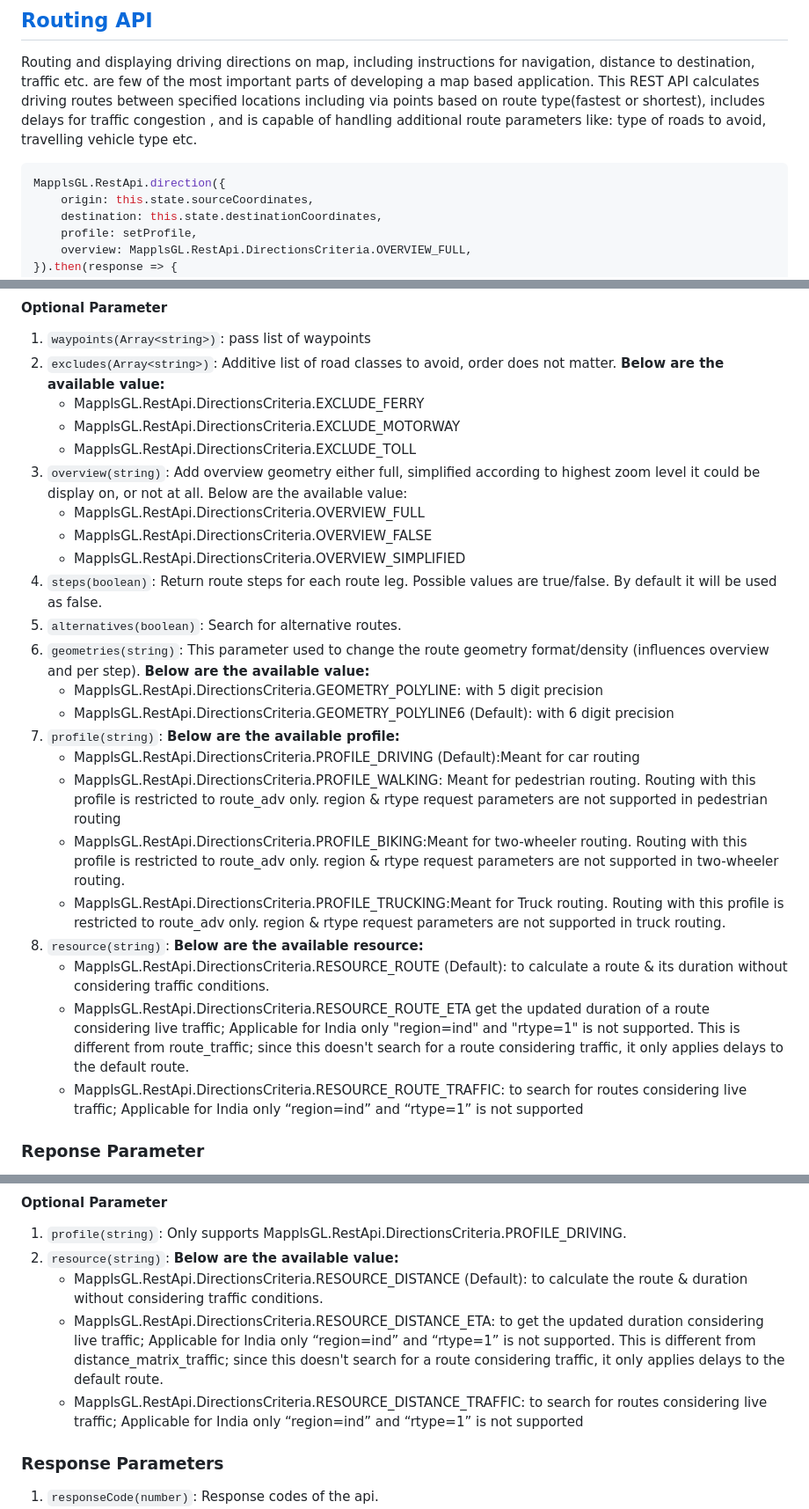
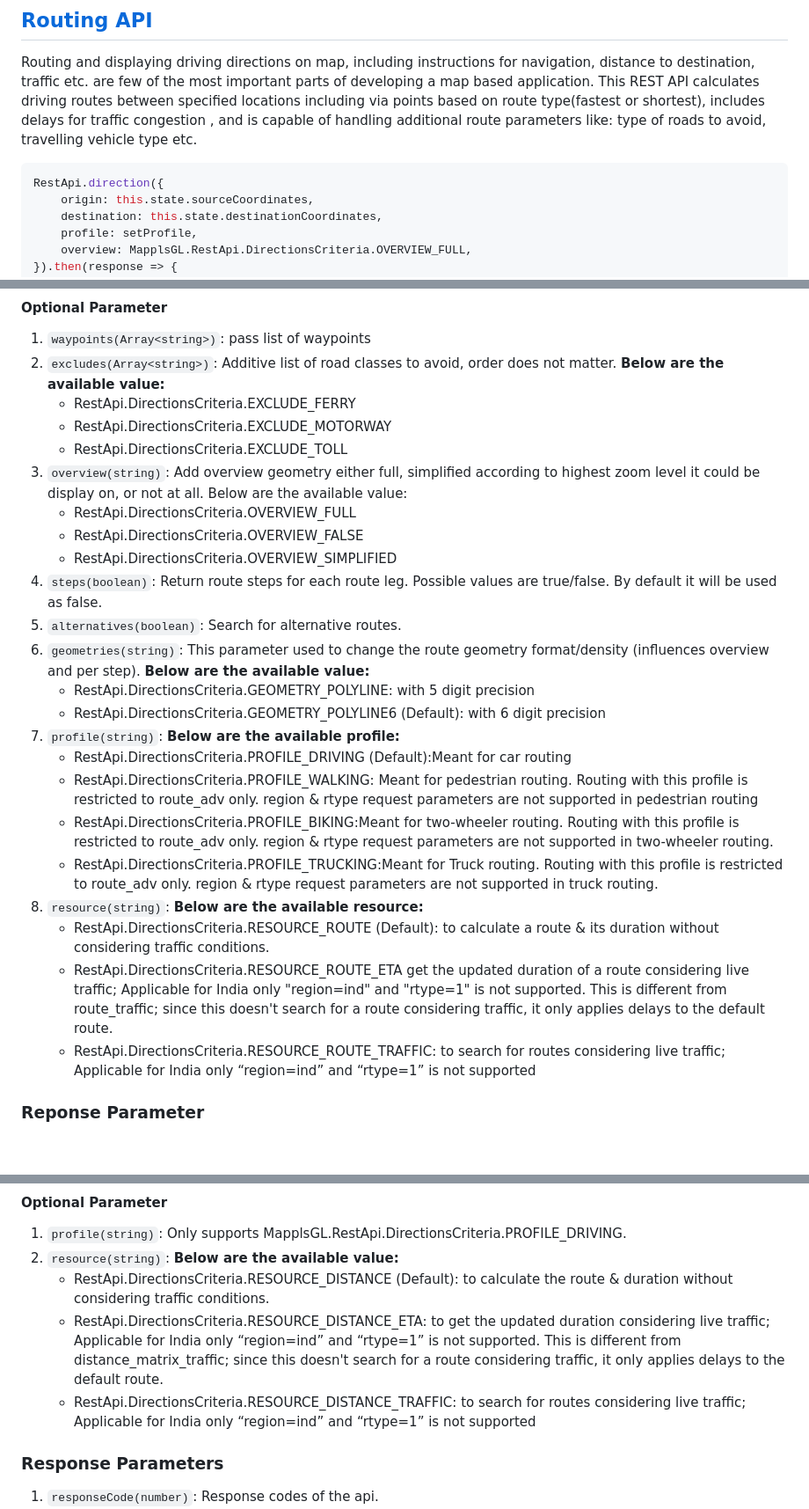
Before and after one commit to mappls-api/mappls-react-native-sdk, a Markdown page: docs/v2.0.0/Routing-Api.md, 3 parts joined by grey strips. Shown at 88% size. Rendered like a GitHub page; blank space fills up the shorter version.

```diff
--- a/docs/v2.0.0/Routing-Api.md
+++ b/docs/v2.0.0/Routing-Api.md
@@ -5,7 +5,7 @@
 Routing and displaying driving directions on map, including instructions for navigation, distance to destination, traffic etc. are few of the most important parts of developing a map based application. This REST API calculates driving routes between specified locations including via points based on route type(fastest or shortest), includes delays for traffic congestion , and is capable of handling additional route parameters like: type of roads to avoid, travelling vehicle type etc.
 
 ~~~javascript
-MapplsGL.RestApi.direction({
+RestApi.direction({
     origin: this.state.sourceCoordinates,
     destination: this.state.destinationCoordinates,
     profile: setProfile,
@@ -27,27 +27,27 @@ MapplsGL.RestApi.direction({
 #### Optional Parameter
 1. `waypoints(Array<string>)`: pass list of waypoints
 2. `excludes(Array<string>)`: Additive list of road classes to avoid, order does not matter. **Below are the available value:**
-    - MapplsGL.RestApi.DirectionsCriteria.EXCLUDE_FERRY
-    - MapplsGL.RestApi.DirectionsCriteria.EXCLUDE_MOTORWAY
-    - MapplsGL.RestApi.DirectionsCriteria.EXCLUDE_TOLL
+    - RestApi.DirectionsCriteria.EXCLUDE_FERRY
+    - RestApi.DirectionsCriteria.EXCLUDE_MOTORWAY
+    - RestApi.DirectionsCriteria.EXCLUDE_TOLL
 3. `overview(string)`: Add overview geometry either full, simplified according to highest zoom level it could be display on, or not at all. Below are the available value:
-    - MapplsGL.RestApi.DirectionsCriteria.OVERVIEW_FULL
-    - MapplsGL.RestApi.DirectionsCriteria.OVERVIEW_FALSE
-    - MapplsGL.RestApi.DirectionsCriteria.OVERVIEW_SIMPLIFIED
+    - RestApi.DirectionsCriteria.OVERVIEW_FULL
+    - RestApi.DirectionsCriteria.OVERVIEW_FALSE
+    - RestApi.DirectionsCriteria.OVERVIEW_SIMPLIFIED
 4. `steps(boolean)`: Return route steps for each route leg. Possible values are true/false. By default it will be used as false.
 5. `alternatives(boolean)`: Search for alternative routes.
 6. `geometries(string)`: This parameter used to change the route geometry format/density (influences overview and per step). **Below are the available value:**
-    - MapplsGL.RestApi.DirectionsCriteria.GEOMETRY_POLYLINE: with 5 digit precision
-    - MapplsGL.RestApi.DirectionsCriteria.GEOMETRY_POLYLINE6 (Default): with 6 digit precision
+    - RestApi.DirectionsCriteria.GEOMETRY_POLYLINE: with 5 digit precision
+    - RestApi.DirectionsCriteria.GEOMETRY_POLYLINE6 (Default): with 6 digit precision
 7. `profile(string)`: **Below are the available profile:**
-    - MapplsGL.RestApi.DirectionsCriteria.PROFILE_DRIVING (Default):Meant for car routing
-    - MapplsGL.RestApi.DirectionsCriteria.PROFILE_WALKING: Meant for pedestrian routing. Routing with this profile is restricted to route_adv only. region & rtype request parameters are not supported in pedestrian routing
-    - MapplsGL.RestApi.DirectionsCriteria.PROFILE_BIKING:Meant for two-wheeler routing. Routing with this profile is restricted to route_adv only. region & rtype request parameters are not supported in two-wheeler routing.
-    - MapplsGL.RestApi.DirectionsCriteria.PROFILE_TRUCKING:Meant for Truck routing. Routing with this profile is restricted to route_adv only. region & rtype request parameters are not supported in truck routing.
+    - RestApi.DirectionsCriteria.PROFILE_DRIVING (Default):Meant for car routing
+    - RestApi.DirectionsCriteria.PROFILE_WALKING: Meant for pedestrian routing. Routing with this profile is restricted to route_adv only. region & rtype request parameters are not supported in pedestrian routing
+    - RestApi.DirectionsCriteria.PROFILE_BIKING:Meant for two-wheeler routing. Routing with this profile is restricted to route_adv only. region & rtype request parameters are not supported in two-wheeler routing.
+    - RestApi.DirectionsCriteria.PROFILE_TRUCKING:Meant for Truck routing. Routing with this profile is restricted to route_adv only. region & rtype request parameters are not supported in truck routing.
 8. `resource(string)`: **Below are the available resource:**
-    - MapplsGL.RestApi.DirectionsCriteria.RESOURCE_ROUTE (Default): to calculate a route & its duration without considering traffic conditions.
-    - MapplsGL.RestApi.DirectionsCriteria.RESOURCE_ROUTE_ETA get the updated duration of a route considering live traffic; Applicable for India only "region=ind" and "rtype=1" is not supported. This is different from route_traffic; since this doesn't search for a route considering traffic, it only applies delays to the default route.
-    - MapplsGL.RestApi.DirectionsCriteria.RESOURCE_ROUTE_TRAFFIC: to search for routes considering live traffic; Applicable for India only “region=ind” and “rtype=1” is not supported
+    - RestApi.DirectionsCriteria.RESOURCE_ROUTE (Default): to calculate a route & its duration without considering traffic conditions.
+    - RestApi.DirectionsCriteria.RESOURCE_ROUTE_ETA get the updated duration of a route considering live traffic; Applicable for India only "region=ind" and "rtype=1" is not supported. This is different from route_traffic; since this doesn't search for a route considering traffic, it only applies delays to the default route.
+    - RestApi.DirectionsCriteria.RESOURCE_ROUTE_TRAFFIC: to search for routes considering live traffic; Applicable for India only “region=ind” and “rtype=1” is not supported
 
 ### Reponse Parameter
 1. `code(string)`: if request is successful, response is .ok.. Else, see the service dependent and general status codes. In case of error, .NoRoute. code is supported (in addition to the general ones) which means no route found.
@@ -119,9 +119,9 @@ MapplsGL.RestApi.distance({
 #### Optional Parameter
 1. `profile(string)`: Only supports MapplsGL.RestApi.DirectionsCriteria.PROFILE_DRIVING.
 2. `resource(string)`: **Below are the available value:**
-    - MapplsGL.RestApi.DirectionsCriteria.RESOURCE_DISTANCE (Default): to calculate the route & duration without considering traffic conditions.
-    - MapplsGL.RestApi.DirectionsCriteria.RESOURCE_DISTANCE_ETA: to get the updated duration considering live traffic; Applicable for India only “region=ind” and “rtype=1” is not supported. This is different from distance_matrix_traffic; since this doesn't search for a route considering traffic, it only applies delays to the default route.
-    - MapplsGL.RestApi.DirectionsCriteria.RESOURCE_DISTANCE_TRAFFIC: to search for routes considering live traffic; Applicable for India only “region=ind” and “rtype=1” is not supported
+    - RestApi.DirectionsCriteria.RESOURCE_DISTANCE (Default): to calculate the route & duration without considering traffic conditions.
+    - RestApi.DirectionsCriteria.RESOURCE_DISTANCE_ETA: to get the updated duration considering live traffic; Applicable for India only “region=ind” and “rtype=1” is not supported. This is different from distance_matrix_traffic; since this doesn't search for a route considering traffic, it only applies delays to the default route.
+    - RestApi.DirectionsCriteria.RESOURCE_DISTANCE_TRAFFIC: to search for routes considering live traffic; Applicable for India only “region=ind” and “rtype=1” is not supported
 
 ### Response Parameters
 1. `responseCode(number)`: Response codes of the api.
```
Also changed, not shown: other parts of docs/v2.0.0/Routing-Api.md (+1 -1 lines).
